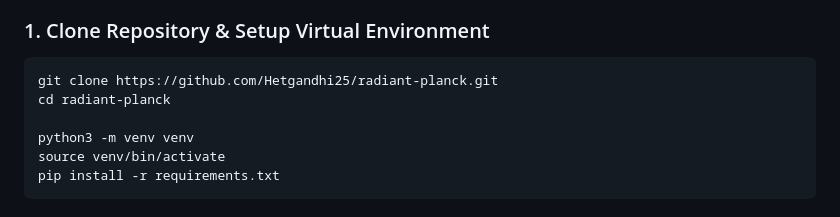
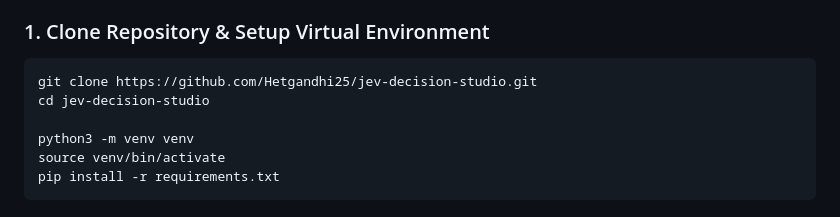
Before and after one commit to Hetgandhi25/jev-decision-studio, a Markdown page: README.md, the part around the change. GitHub-like rendering.

Commit message:
docs: update clone repository URL to jev-decision-studio

````diff
--- a/README.md
+++ b/README.md
@@ -440,8 +440,8 @@ Evaluated across 8 distinct samples for each of the 5 operational categories:
 
 ### 1. Clone Repository & Setup Virtual Environment
 ```bash
-git clone https://github.com/Hetgandhi25/radiant-planck.git
-cd radiant-planck
+git clone https://github.com/Hetgandhi25/jev-decision-studio.git
+cd jev-decision-studio
 
 python3 -m venv venv
 source venv/bin/activate
````
